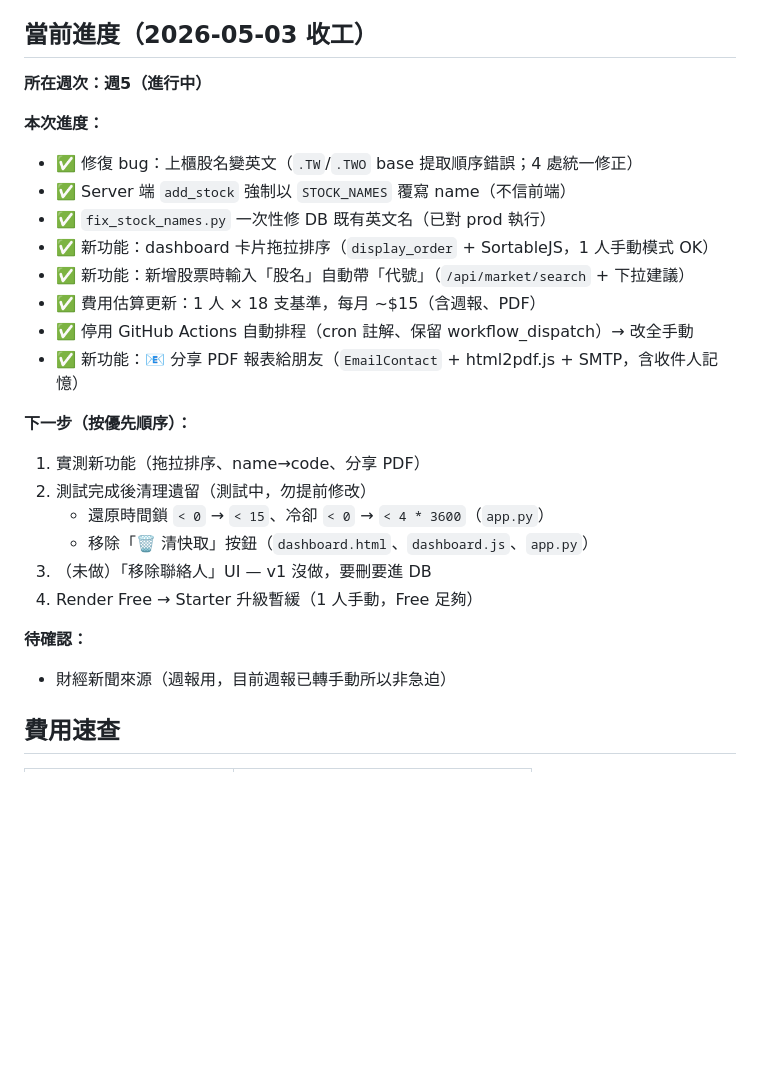
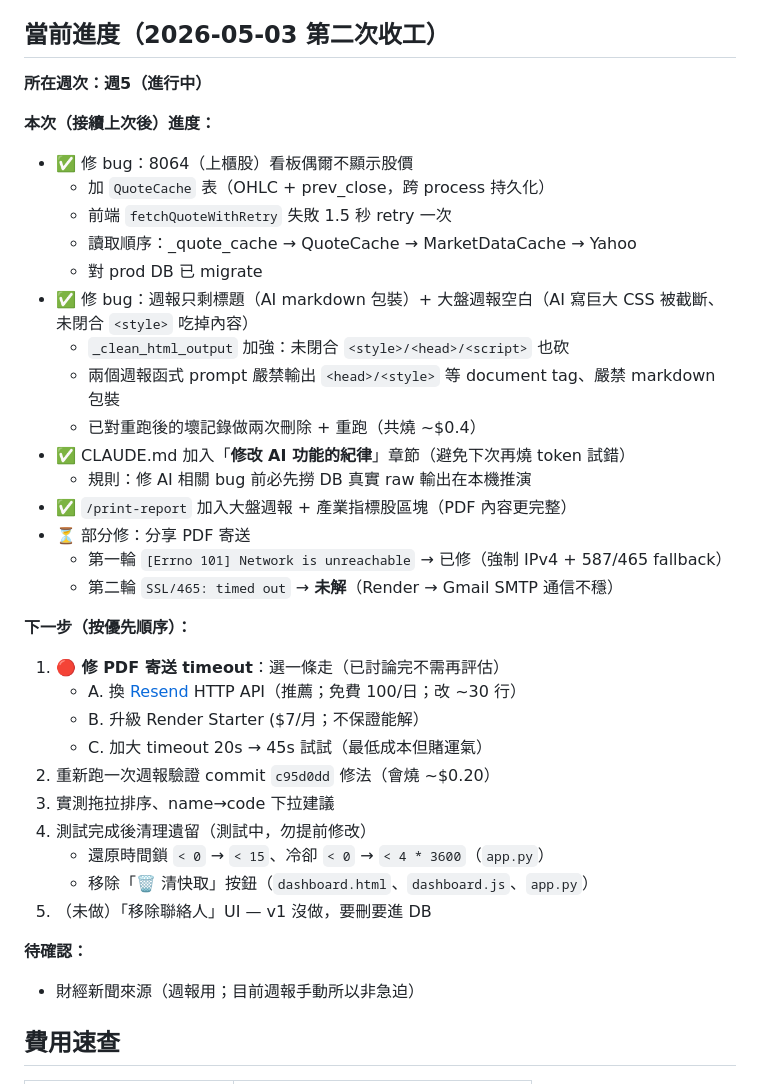
Before and after one commit to Jason690926/investment-system, a Markdown page: CLAUDE.md, the part around the change. GitHub-like rendering; blank space fills up the shorter version.

Commit message:
docs: 更新當前進度（2026-05-03 第二次收工）
本次續做：
- 修 8064 看板股價偶失 bug（QuoteCache + 前端 retry）
- 修週報空白 bug（cleanup 強化未閉合 tag、prompt 嚴禁 document 結構）
- /print-report 加入大盤週報 + 產業指標股
- 加 CLAUDE.md「修改 AI 功能的紀律」章節
- 部分修分享 PDF 寄送（IPv4 OK 但 Render→Gmail timeout 仍未解）

下一步首要：選擇分享 PDF 寄送的最終解法（Resend / Render 升級 / 加 timeout）

Co-Authored-By: Claude Opus 4.7 (1M context) <noreply@anthropic.com>

```diff
--- a/CLAUDE.md
+++ b/CLAUDE.md
@@ -6,30 +6,41 @@
 - **架構決策**：討論完方案後，先更新 `plan.md`，再開始寫程式
 - `plan.md` 只在需要查架構細節時才讀（節省 token）
 
-## 當前進度（2026-05-03 收工）
+## 當前進度（2026-05-03 第二次收工）
 
 **所在週次：週5（進行中）**
 
-**本次進度：**
-- ✅ 修復 bug：上櫃股名變英文（`.TW`/`.TWO` base 提取順序錯誤；4 處統一修正）
-- ✅ Server 端 `add_stock` 強制以 `STOCK_NAMES` 覆寫 name（不信前端）
-- ✅ `fix_stock_names.py` 一次性修 DB 既有英文名（已對 prod 執行）
-- ✅ 新功能：dashboard 卡片拖拉排序（`display_order` + SortableJS，1 人手動模式 OK）
-- ✅ 新功能：新增股票時輸入「股名」自動帶「代號」（`/api/market/search` + 下拉建議）
-- ✅ 費用估算更新：1 人 × 18 支基準，每月 ~$15（含週報、PDF）
-- ✅ 停用 GitHub Actions 自動排程（cron 註解、保留 workflow_dispatch）→ 改全手動
-- ✅ 新功能：📧 分享 PDF 報表給朋友（`EmailContact` + html2pdf.js + SMTP，含收件人記憶）
+**本次（接續上次後）進度：**
+- ✅ 修 bug：8064（上櫃股）看板偶爾不顯示股價
+  - 加 `QuoteCache` 表（OHLC + prev_close，跨 process 持久化）
+  - 前端 `fetchQuoteWithRetry` 失敗 1.5 秒 retry 一次
+  - 讀取順序：_quote_cache → QuoteCache → MarketDataCache → Yahoo
+  - 對 prod DB 已 migrate
+- ✅ 修 bug：週報只剩標題（AI markdown 包裝）+ 大盤週報空白（AI 寫巨大 CSS 被截斷、未閉合 `<style>` 吃掉內容）
+  - `_clean_html_output` 加強：未閉合 `<style>/<head>/<script>` 也砍
+  - 兩個週報函式 prompt 嚴禁輸出 `<head>/<style>` 等 document tag、嚴禁 markdown 包裝
+  - 已對重跑後的壞記錄做兩次刪除 + 重跑（共燒 ~$0.4）
+- ✅ CLAUDE.md 加入「**修改 AI 功能的紀律**」章節（避免下次再燒 token 試錯）
+  - 規則：修 AI 相關 bug 前必先撈 DB 真實 raw 輸出在本機推演
+- ✅ `/print-report` 加入大盤週報 + 產業指標股區塊（PDF 內容更完整）
+- ⏳ 部分修：分享 PDF 寄送
+  - 第一輪 `[Errno 101] Network is unreachable` → 已修（強制 IPv4 + 587/465 fallback）
+  - 第二輪 `SSL/465: timed out` → **未解**（Render → Gmail SMTP 通信不穩）
 
 **下一步（按優先順序）：**
-1. 實測新功能（拖拉排序、name→code、分享 PDF）
-2. 測試完成後清理遺留（測試中，勿提前修改）
+1. **🔴 修 PDF 寄送 timeout**：選一條走（已討論完不需再評估）
+   - A. 換 [Resend](https://resend.com) HTTP API（推薦；免費 100/日；改 ~30 行）
+   - B. 升級 Render Starter ($7/月；不保證能解）
+   - C. 加大 timeout 20s → 45s 試試（最低成本但賭運氣）
+2. 重新跑一次週報驗證 commit `c95d0dd` 修法（會燒 ~$0.20）
+3. 實測拖拉排序、name→code 下拉建議
+4. 測試完成後清理遺留（測試中，勿提前修改）
    - 還原時間鎖 `< 0` → `< 15`、冷卻 `< 0` → `< 4 * 3600`（`app.py`）
    - 移除「🗑 清快取」按鈕（`dashboard.html`、`dashboard.js`、`app.py`）
-3. （未做）「移除聯絡人」UI — v1 沒做，要刪要進 DB
-4. Render Free → Starter 升級暫緩（1 人手動，Free 足夠）
+5. （未做）「移除聯絡人」UI — v1 沒做，要刪要進 DB
 
 **待確認：**
-- 財經新聞來源（週報用，目前週報已轉手動所以非急迫）
+- 財經新聞來源（週報用；目前週報手動所以非急迫）
 
 ## 費用速查
 
```
